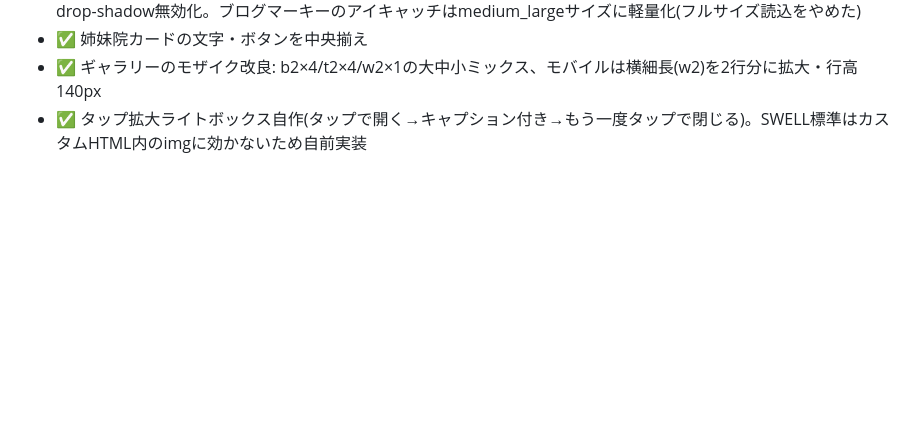
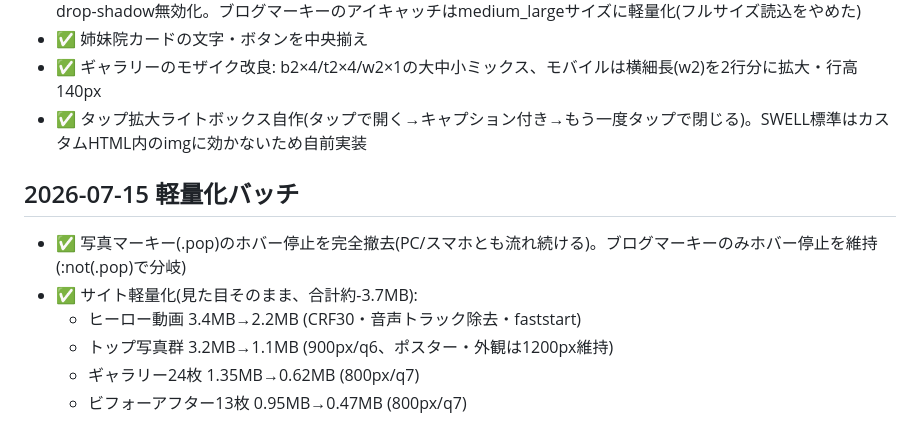
Before and after one commit to BoneTechGroup/btg-komaki-site, a Markdown page: 作業メモ.md, the part around the change. Rendered like a GitHub page; blank space fills up the shorter version.

Commit message:
作業メモ: 軽量化バッチ

```diff
--- a/作業メモ.md
+++ b/作業メモ.md
@@ -102,3 +102,11 @@
 - ✅ 姉妹院カードの文字・ボタンを中央揃え
 - ✅ ギャラリーのモザイク改良: b2×4/t2×4/w2×1の大中小ミックス、モバイルは横細長(w2)を2行分に拡大・行高140px
 - ✅ タップ拡大ライトボックス自作(タップで開く→キャプション付き→もう一度タップで閉じる)。SWELL標準はカスタムHTML内のimgに効かないため自前実装
+
+## 2026-07-15 軽量化バッチ
+- ✅ 写真マーキー(.pop)のホバー停止を完全撤去(PC/スマホとも流れ続ける)。ブログマーキーのみホバー停止を維持(:not(.pop)で分岐)
+- ✅ サイト軽量化(見た目そのまま、合計約-3.7MB):
+  - ヒーロー動画 3.4MB→2.2MB (CRF30・音声トラック除去・faststart)
+  - トップ写真群 3.2MB→1.1MB (900px/q6、ポスター・外観は1200px維持)
+  - ギャラリー24枚 1.35MB→0.62MB (800px/q7)
+  - ビフォーアフター13枚 0.95MB→0.47MB (800px/q7)
```
